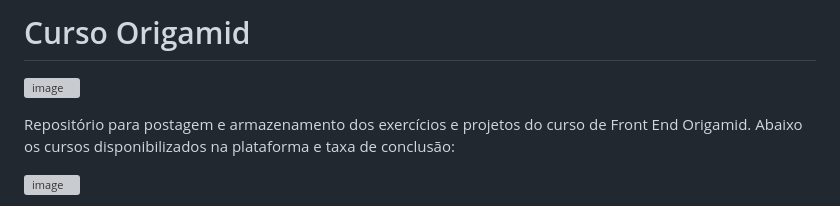
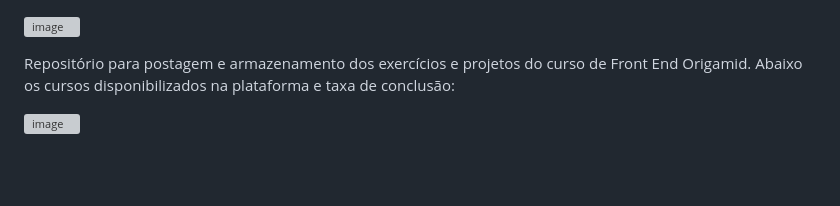
Before and after one commit to yurymartins/OrigamidCurso, a Markdown page: README.md, the part around one of its changes. Drawn GitHub-style; blank space fills up the shorter version; grey boxes are pictures that could not be loaded.

```diff
--- a/README.md
+++ b/README.md
@@ -1,5 +1,3 @@
-# Curso Origamid
-
 ![image](https://user-images.githubusercontent.com/102985050/217962213-11a9621e-b3ba-4d59-ad1b-53f8f340d07a.png)
 
 Repositório para postagem e armazenamento dos exercícios e projetos do curso de Front End Origamid. Abaixo os cursos disponibilizados na plataforma e taxa de conclusão:
```
Also changed, not shown: other parts of README.md (+1 -1 lines).
